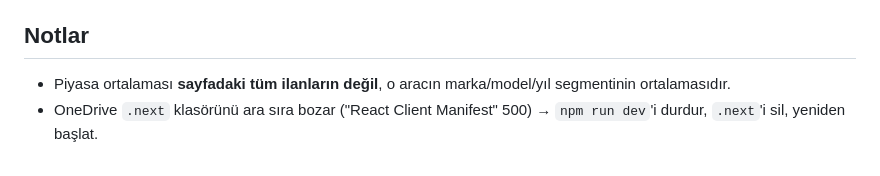
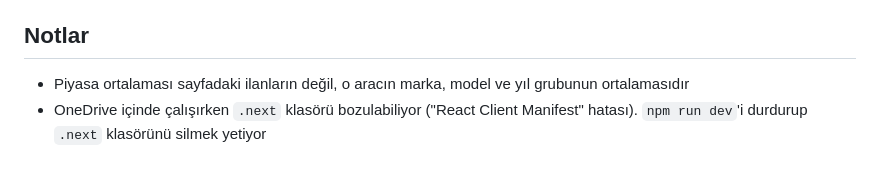
Before and after one commit to CaptainGM/otopiyasa, a Markdown page: README.md, the part around one of its changes. Rendered like a GitHub page.

```diff
--- a/README.md
+++ b/README.md
@@ -147,5 +87,5 @@ scripts/           seed, migrasyon, zamanlı scrape, mail testi
 
 ## Notlar
 
-- Piyasa ortalaması **sayfadaki tüm ilanların değil**, o aracın marka/model/yıl segmentinin ortalamasıdır.
-- OneDrive `.next` klasörünü ara sıra bozar ("React Client Manifest" 500) → `npm run dev`'i durdur, `.next`'i sil, yeniden başlat.
+- Piyasa ortalaması sayfadaki ilanların değil, o aracın marka, model ve yıl grubunun ortalamasıdır
+- OneDrive içinde çalışırken `.next` klasörü bozulabiliyor ("React Client Manifest" hatası). `npm run dev`'i durdurup `.next` klasörünü silmek yetiyor
```
Also changed, not shown: other parts of README.md (+52 -112 lines).
